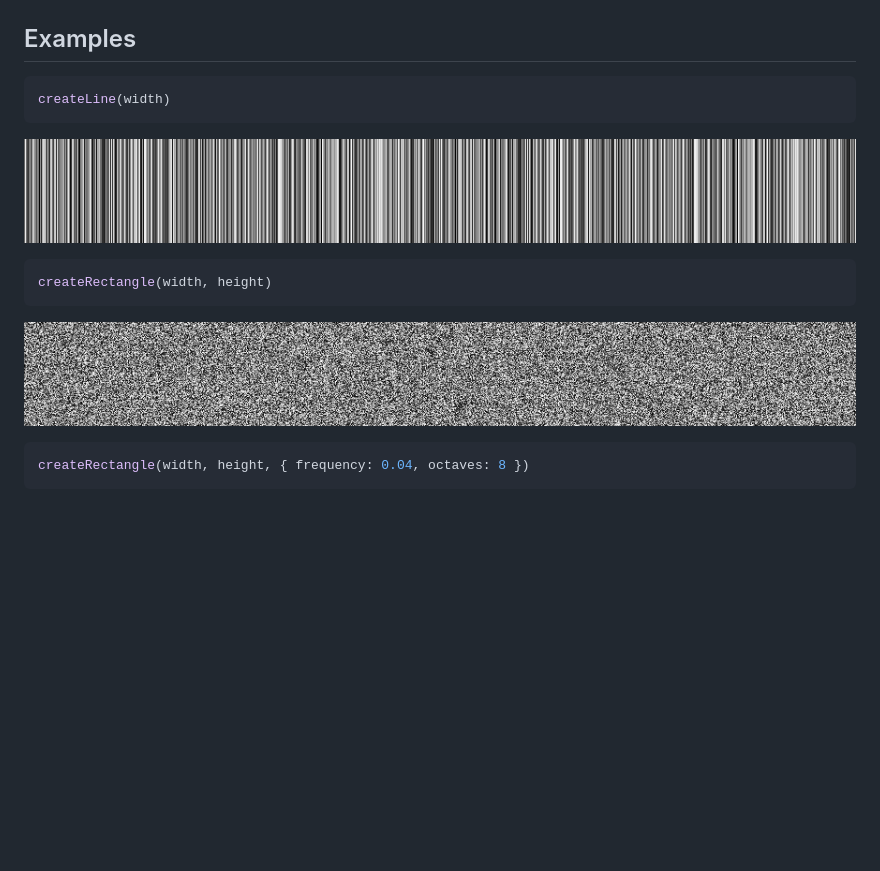
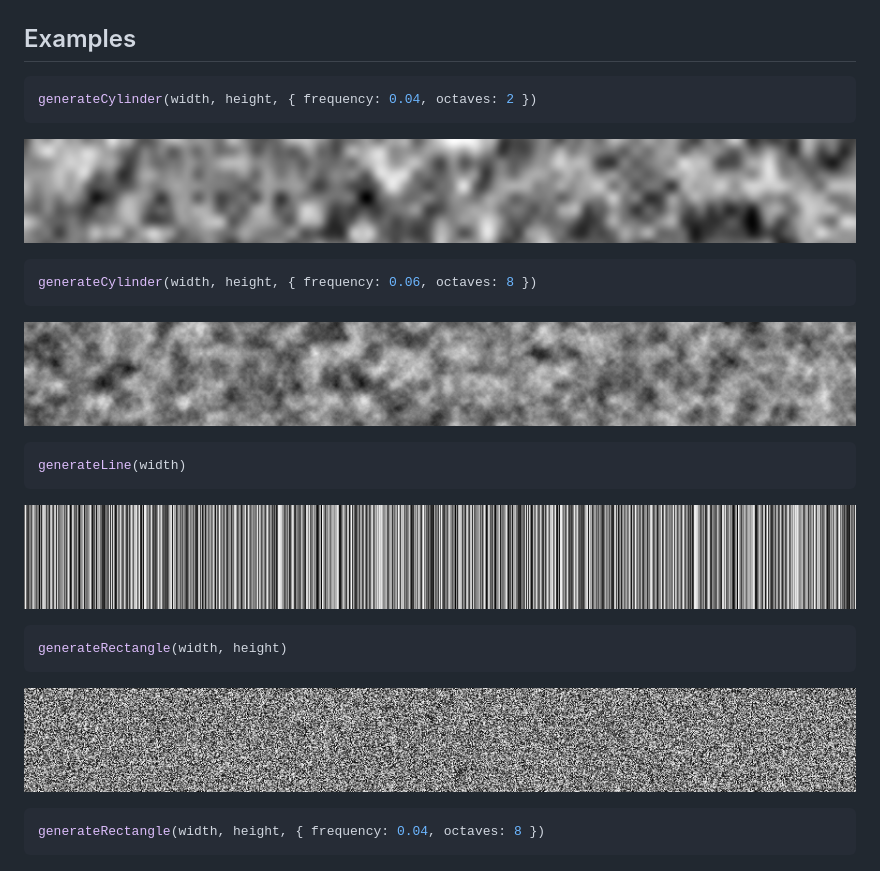
Before and after one commit to joshforisha/fractal-noise-js, a Markdown page: README.md, the part around the change. Rendered like a GitHub page; pictures changed too: images/cylinder-low-2.png (added), images/cylinder-medium-8.png (added); blank space fills up the shorter version.

Commit message:
Add cylinder examples, fix example code

````diff
--- a/README.md
+++ b/README.md
@@ -12,17 +12,27 @@ Fractal noise library
 ## Examples
 
 ```javascript
-createLine(width)
+generateCylinder(width, height, { frequency: 0.04, octaves: 2 })
+```
+![Low frequency, double octave cylinder](https://github.com/joshforisha/fractal-noise-js/blob/master/images/cylinder-low-2.png)
+
+```javascript
+generateCylinder(width, height, { frequency: 0.06, octaves: 8 })
+```
+![Medium frequency, high octave cylinder](https://github.com/joshforisha/fractal-noise-js/blob/master/images/cylinder-medium-8.png)
+
+```javascript
+generateLine(width)
 ```
 ![Default line](https://github.com/joshforisha/fractal-noise-js/blob/master/images/line-default.png)
 
 ```javascript
-createRectangle(width, height)
+generateRectangle(width, height)
 ```
 ![Default rectangle](https://github.com/joshforisha/fractal-noise-js/blob/master/images/rectangle-default.png)
 
 ```javascript
-createRectangle(width, height, { frequency: 0.04, octaves: 8 })
+generateRectangle(width, height, { frequency: 0.04, octaves: 8 })
 ```
 ![Low frequency, high octave rectangle](https://github.com/joshforisha/fractal-noise-js/blob/master/images/rectangle-low-8.png)
 
````
